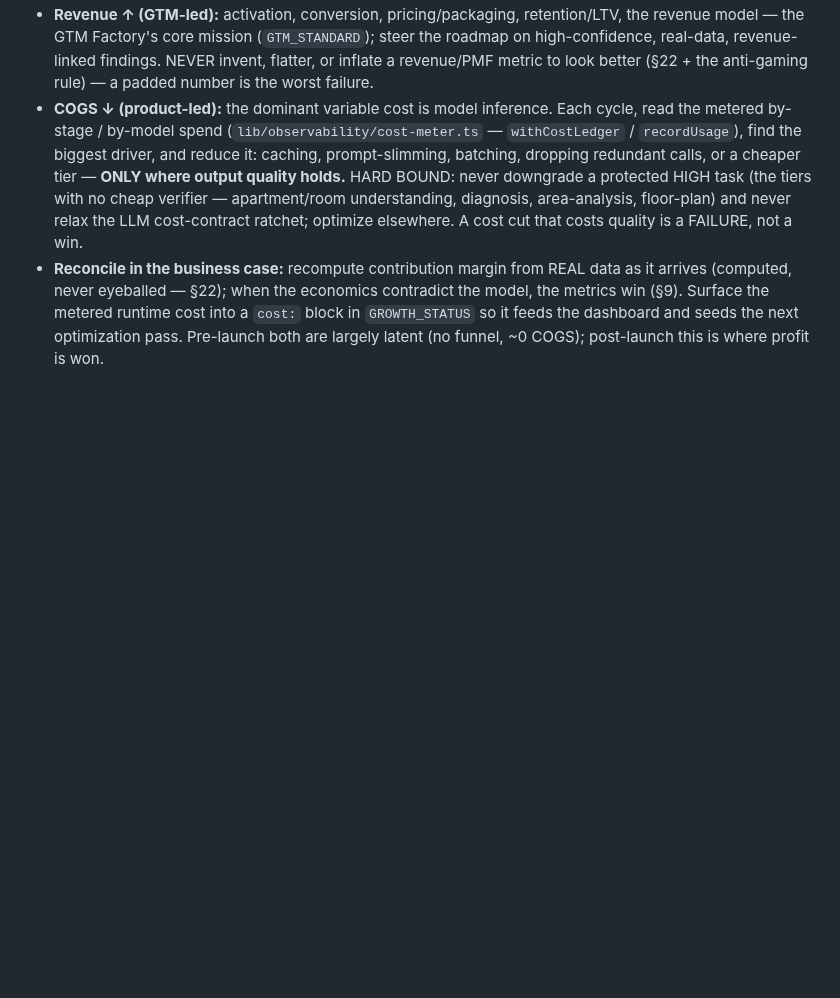
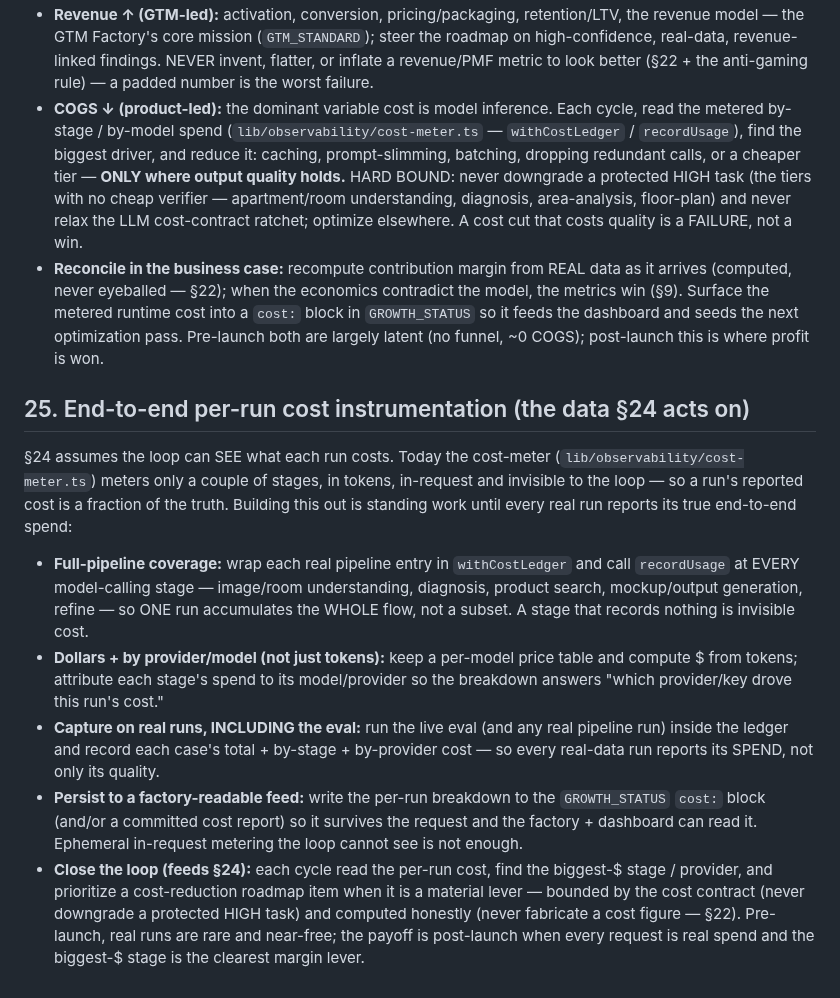
Before and after one commit to subhsubh24/JobScraper, a Markdown page: FACTORY_STANDARD.md, the part around the change. GitHub-like rendering; blank space fills up the shorter version.

Commit message:
FACTORY_STANDARD §25: end-to-end per-run cost instrumentation (feeds §24)
Makes true per-run cost real: full-pipeline coverage, $ + by-provider attribution, captured on real runs incl. the eval, persisted to a factory-readable feed, read each cycle to prioritize cost work. Bounded by the quality contract + §22. Byte-identical across repos.

Co-Authored-By: Claude Opus 4.8 <noreply@anthropic.com>

```diff
--- a/FACTORY_STANDARD.md
+++ b/FACTORY_STANDARD.md
@@ -448,3 +448,28 @@ trading away quality or honesty.
   Surface the metered runtime cost into a `cost:` block in `GROWTH_STATUS` so it feeds the dashboard
   and seeds the next optimization pass.
 Pre-launch both are largely latent (no funnel, ~0 COGS); post-launch this is where profit is won.
+
+## 25. End-to-end per-run cost instrumentation (the data §24 acts on)
+§24 assumes the loop can SEE what each run costs. Today the cost-meter
+(`lib/observability/cost-meter.ts`) meters only a couple of stages, in tokens, in-request and
+invisible to the loop — so a run's reported cost is a fraction of the truth. Building this out is
+standing work until every real run reports its true end-to-end spend:
+- **Full-pipeline coverage:** wrap each real pipeline entry in `withCostLedger` and call
+  `recordUsage` at EVERY model-calling stage — image/room understanding, diagnosis, product
+  search, mockup/output generation, refine — so ONE run accumulates the WHOLE flow, not a subset.
+  A stage that records nothing is invisible cost.
+- **Dollars + by provider/model (not just tokens):** keep a per-model price table and compute $
+  from tokens; attribute each stage's spend to its model/provider so the breakdown answers "which
+  provider/key drove this run's cost."
+- **Capture on real runs, INCLUDING the eval:** run the live eval (and any real pipeline run)
+  inside the ledger and record each case's total + by-stage + by-provider cost — so every
+  real-data run reports its SPEND, not only its quality.
+- **Persist to a factory-readable feed:** write the per-run breakdown to the `GROWTH_STATUS`
+  `cost:` block (and/or a committed cost report) so it survives the request and the factory +
+  dashboard can read it. Ephemeral in-request metering the loop cannot see is not enough.
+- **Close the loop (feeds §24):** each cycle read the per-run cost, find the biggest-$ stage /
+  provider, and prioritize a cost-reduction roadmap item when it is a material lever — bounded by
+  the cost contract (never downgrade a protected HIGH task) and computed honestly (never fabricate
+  a cost figure — §22).
+Pre-launch, real runs are rare and near-free; the payoff is post-launch when every request is real
+spend and the biggest-$ stage is the clearest margin lever.
```
